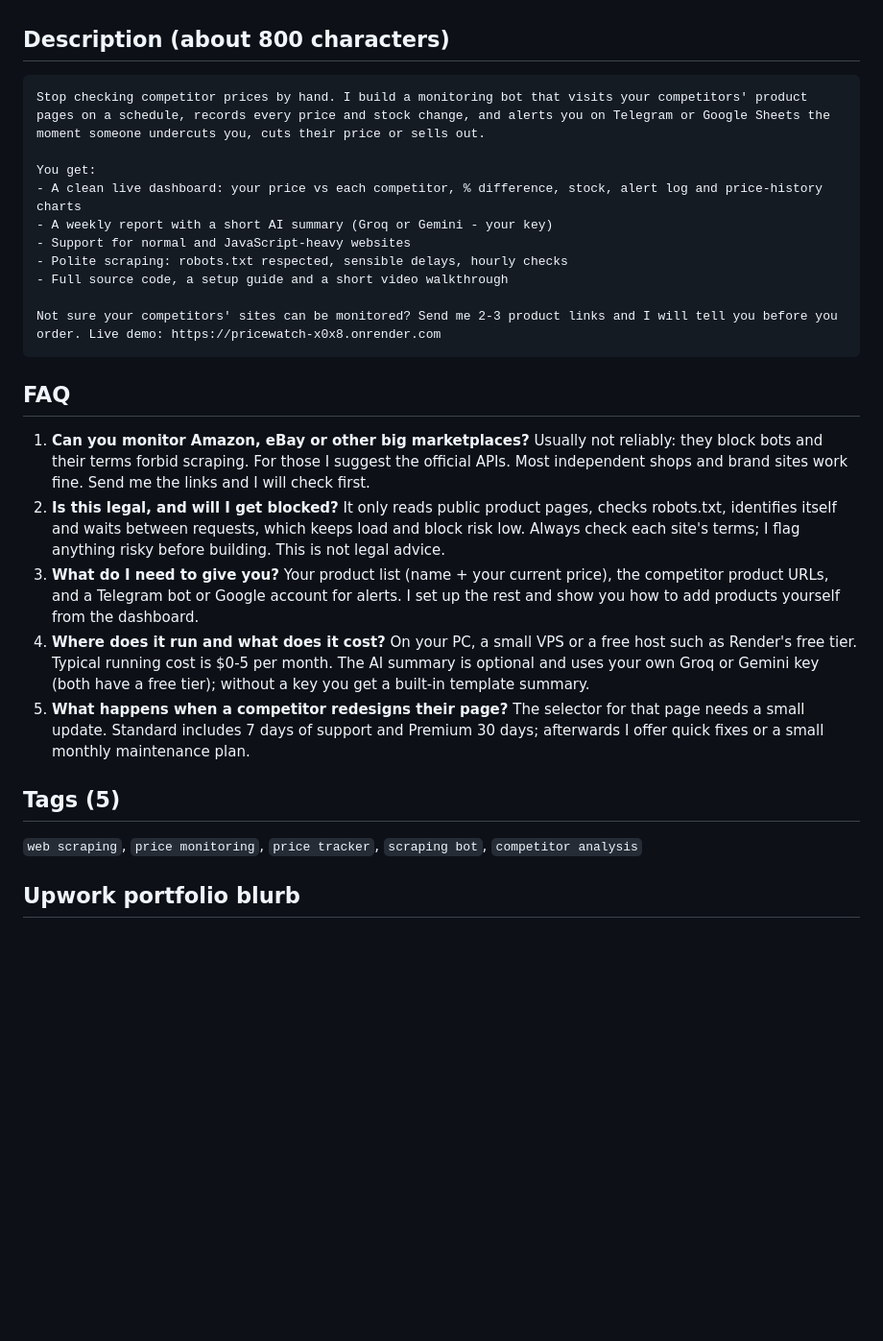
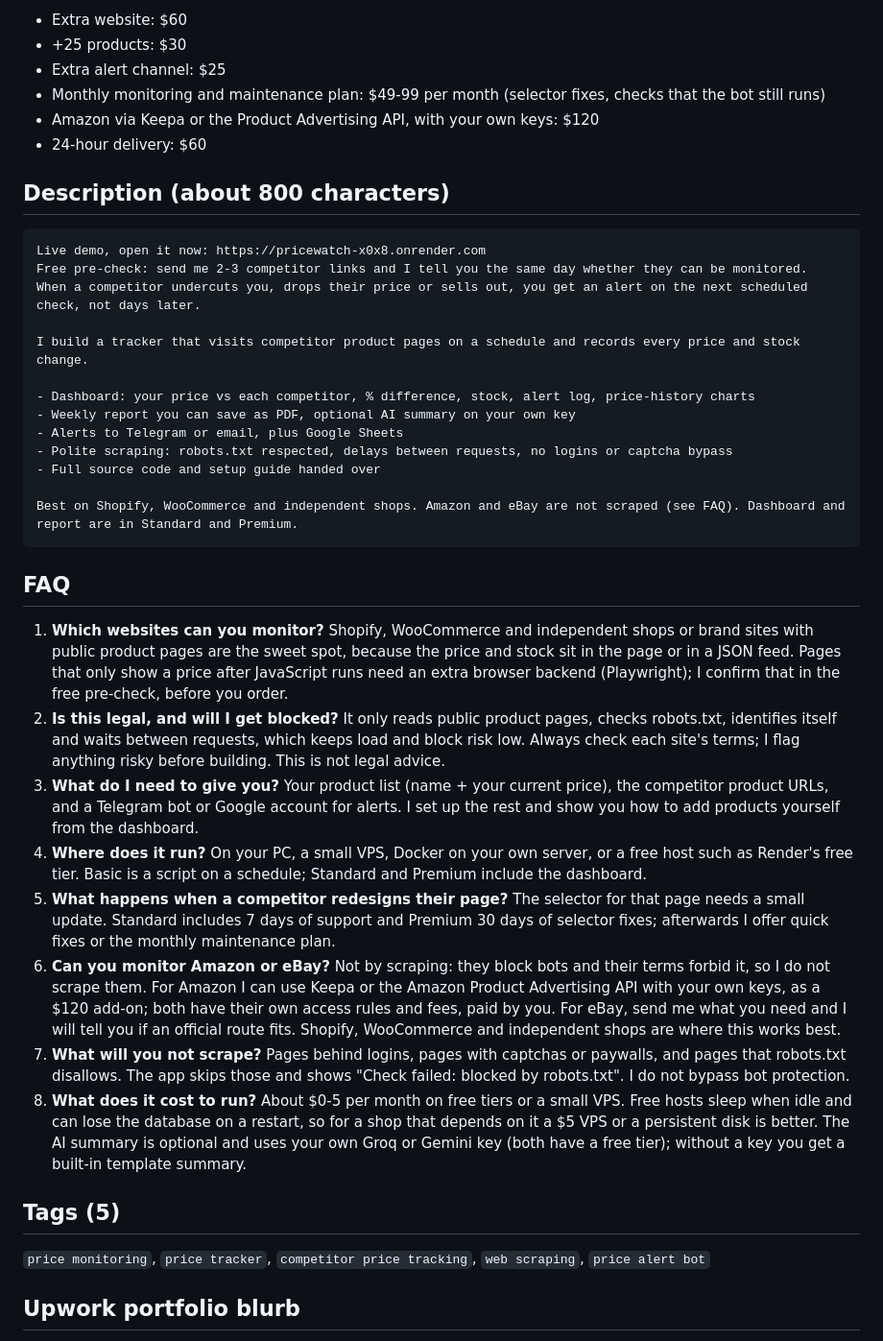
Before and after one commit to shivam911898/pricewatch, a Markdown page: GIG.md, the part around one of its changes. Shown at 96% size. GitHub-like rendering; blank space fills up the shorter version.

````diff
--- a/GIG.md
+++ b/GIG.md
@@ -31,35 +53,50 @@ Suggested gig extras: +1 competitor site ($40), +25 products ($30), extra alert
+- Extra website: $60
+- +25 products: $30
+- Extra alert channel: $25
+- Monthly monitoring and maintenance plan: $49-99 per month (selector fixes, checks that the bot still runs)
+- Amazon via Keepa or the Product Advertising API, with your own keys: $120
+- 24-hour delivery: $60
 
 ## Description (about 800 characters)
 
 ```
-Stop checking competitor prices by hand. I build a monitoring bot that visits your competitors' product pages on a schedule, records every price and stock change, and alerts you on Telegram or Google Sheets the moment someone undercuts you, cuts their price or sells out.
+Live demo, open it now: https://pricewatch-x0x8.onrender.com
+Free pre-check: send me 2-3 competitor links and I tell you the same day whether they can be monitored.
+When a competitor undercuts you, drops their price or sells out, you get an alert on the next scheduled check, not days later.
 
-You get:
-- A clean live dashboard: your price vs each competitor, % difference, stock, alert log and price-history charts
-- A weekly report with a short AI summary (Groq or Gemini - your key)
-- Support for normal and JavaScript-heavy websites
-- Polite scraping: robots.txt respected, sensible delays, hourly checks
-- Full source code, a setup guide and a short video walkthrough
+I build a tracker that visits competitor product pages on a schedule and records every price and stock change.
 
-Not sure your competitors' sites can be monitored? Send me 2-3 product links and I will tell you before you order. Live demo: https://pricewatch-x0x8.onrender.com
+- Dashboard: your price vs each competitor, % difference, stock, alert log, price-history charts
+- Weekly report you can save as PDF, optional AI summary on your own key
+- Alerts to Telegram or email, plus Google Sheets
+- Polite scraping: robots.txt respected, delays between requests, no logins or captcha bypass
+- Full source code and setup guide handed over
+
+Best on Shopify, WooCommerce and independent shops. Amazon and eBay are not scraped (see FAQ). Dashboard and report are in Standard and Premium.
 ```
 
 ## FAQ
 
-1. **Can you monitor Amazon, eBay or other big marketplaces?**
-   Usually not reliably: they block bots and their terms forbid scraping. For those I suggest the official APIs. Most independent shops and brand sites work fine. Send me the links and I will check first.
+1. **Which websites can you monitor?**
+   Shopify, WooCommerce and independent shops or brand sites with public product pages are the sweet spot, because the price and stock sit in the page or in a JSON feed. Pages that only show a price after JavaScript runs need an extra browser backend (Playwright); I confirm that in the free pre-check, before you order.
 2. **Is this legal, and will I get blocked?**
    It only reads public product pages, checks robots.txt, identifies itself and waits between requests, which keeps load and block risk low. Always check each site's terms; I flag anything risky before building. This is not legal advice.
 3. **What do I need to give you?**
    Your product list (name + your current price), the competitor product URLs, and a Telegram bot or Google account for alerts. I set up the rest and show you how to add products yourself from the dashboard.
-4. **Where does it run and what does it cost?**
-   On your PC, a small VPS or a free host such as Render's free tier. Typical running cost is $0-5 per month. The AI summary is optional and uses your own Groq or Gemini key (both have a free tier); without a key you get a built-in template summary.
+4. **Where does it run?**
+   On your PC, a small VPS, Docker on your own server, or a free host such as Render's free tier. Basic is a script on a schedule; Standard and Premium include the dashboard.
 5. **What happens when a competitor redesigns their page?**
-   The selector for that page needs a small update. Standard includes 7 days of support and Premium 30 days; afterwards I offer quick fixes or a small monthly maintenance plan.
+   The selector for that page needs a small update. Standard includes 7 days of support and Premium 30 days of selector fixes; afterwards I offer quick fixes or the monthly maintenance plan.
+6. **Can you monitor Amazon or eBay?**
+   Not by scraping: they block bots and their terms forbid it, so I do not scrape them. For Amazon I can use Keepa or the Amazon Product Advertising API with your own keys, as a $120 add-on; both have their own access rules and fees, paid by you. For eBay, send me what you need and I will tell you if an official route fits. Shopify, WooCommerce and independent shops are where this works best.
+7. **What will you not scrape?**
+   Pages behind logins, pages with captchas or paywalls, and pages that robots.txt disallows. The app skips those and shows "Check failed: blocked by robots.txt". I do not bypass bot protection.
+8. **What does it cost to run?**
+   About $0-5 per month on free tiers or a small VPS. Free hosts sleep when idle and can lose the database on a restart, so for a shop that depends on it a $5 VPS or a persistent disk is better. The AI summary is optional and uses your own Groq or Gemini key (both have a free tier); without a key you get a built-in template summary.
 
 ## Tags (5)
 
-`web scraping`, `price monitoring`, `price tracker`, `scraping bot`, `competitor analysis`
+`price monitoring`, `price tracker`, `competitor price tracking`, `web scraping`, `price alert bot`
 
 ## Upwork portfolio blurb
 
````
Also changed, not shown: other parts of GIG.md (+51 -18 lines).
